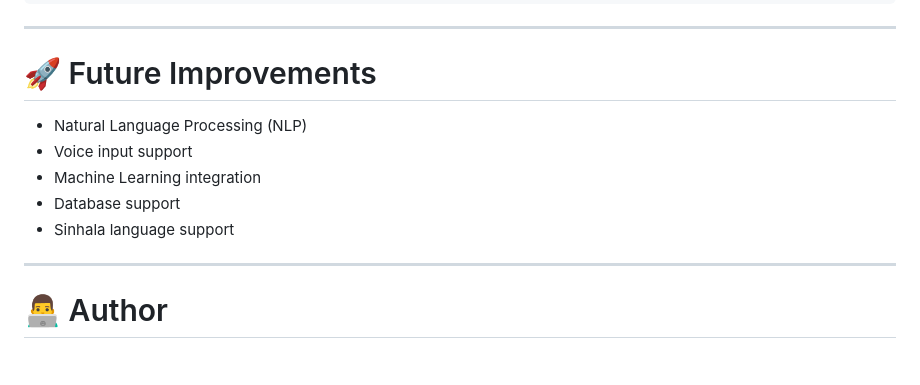
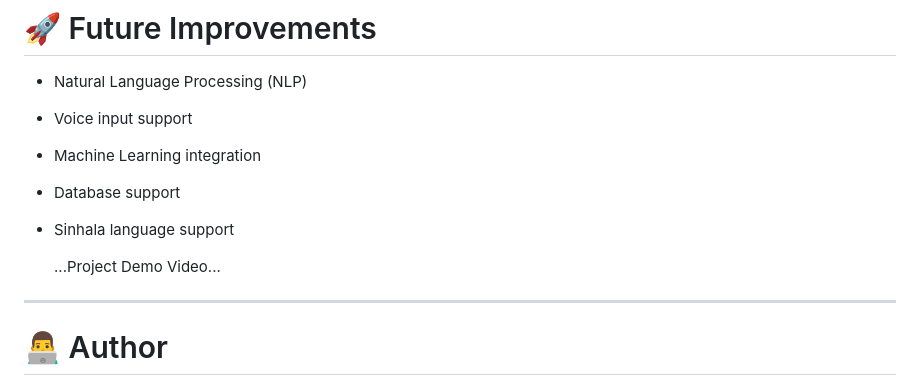
Before and after one commit to MalshanJayarathna/Task-1-Malshan_Nethmina, a Markdown page: README.md, the part around the change. Drawn GitHub-style; blank space fills up the shorter version.

```diff
--- a/README.md
+++ b/README.md
@@ -174,6 +174,8 @@ bye
 - Database support
 - Sinhala language support
 
+  ...Project Demo Video...
+
 ---
 
 # 👨‍💻 Author
```
